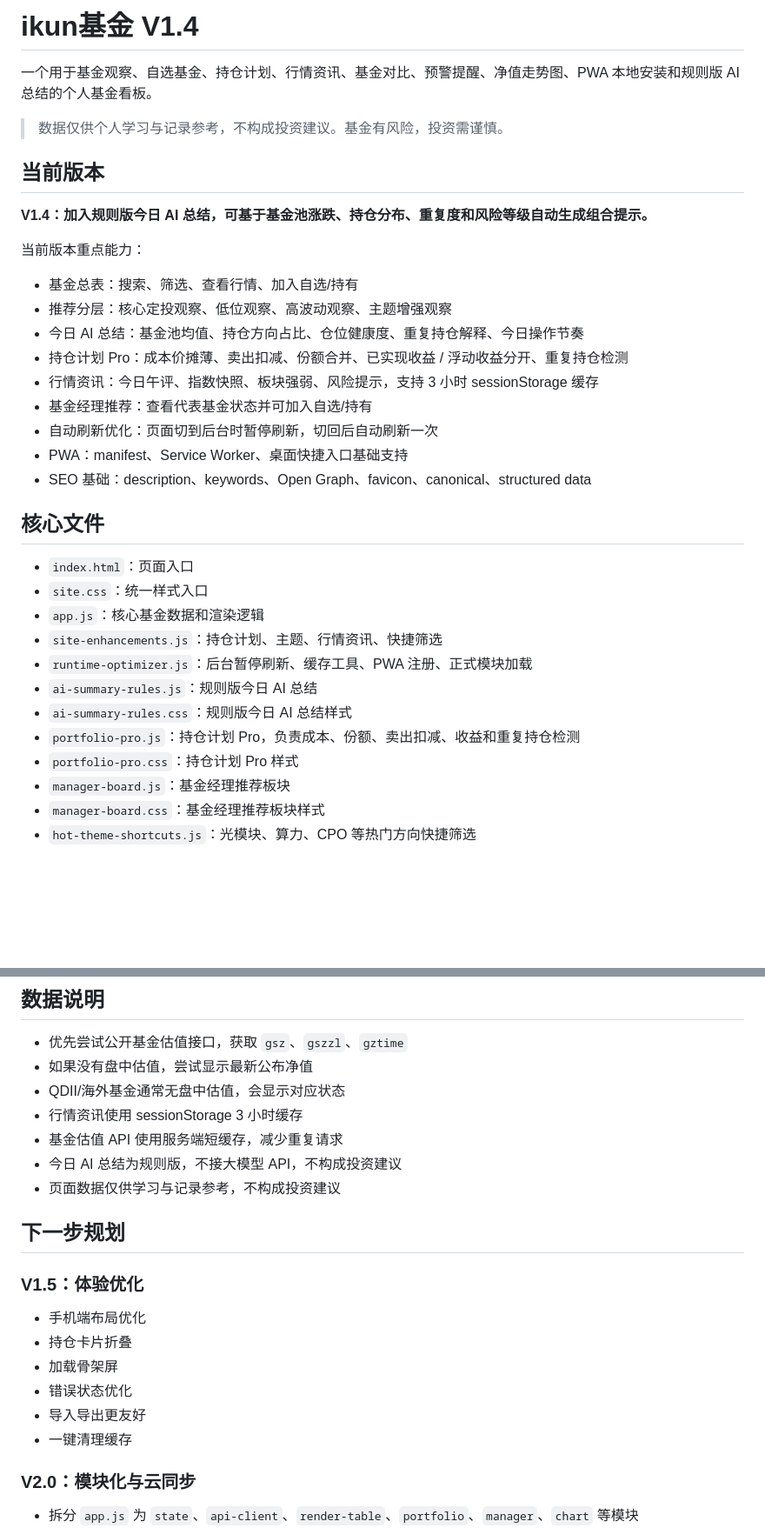
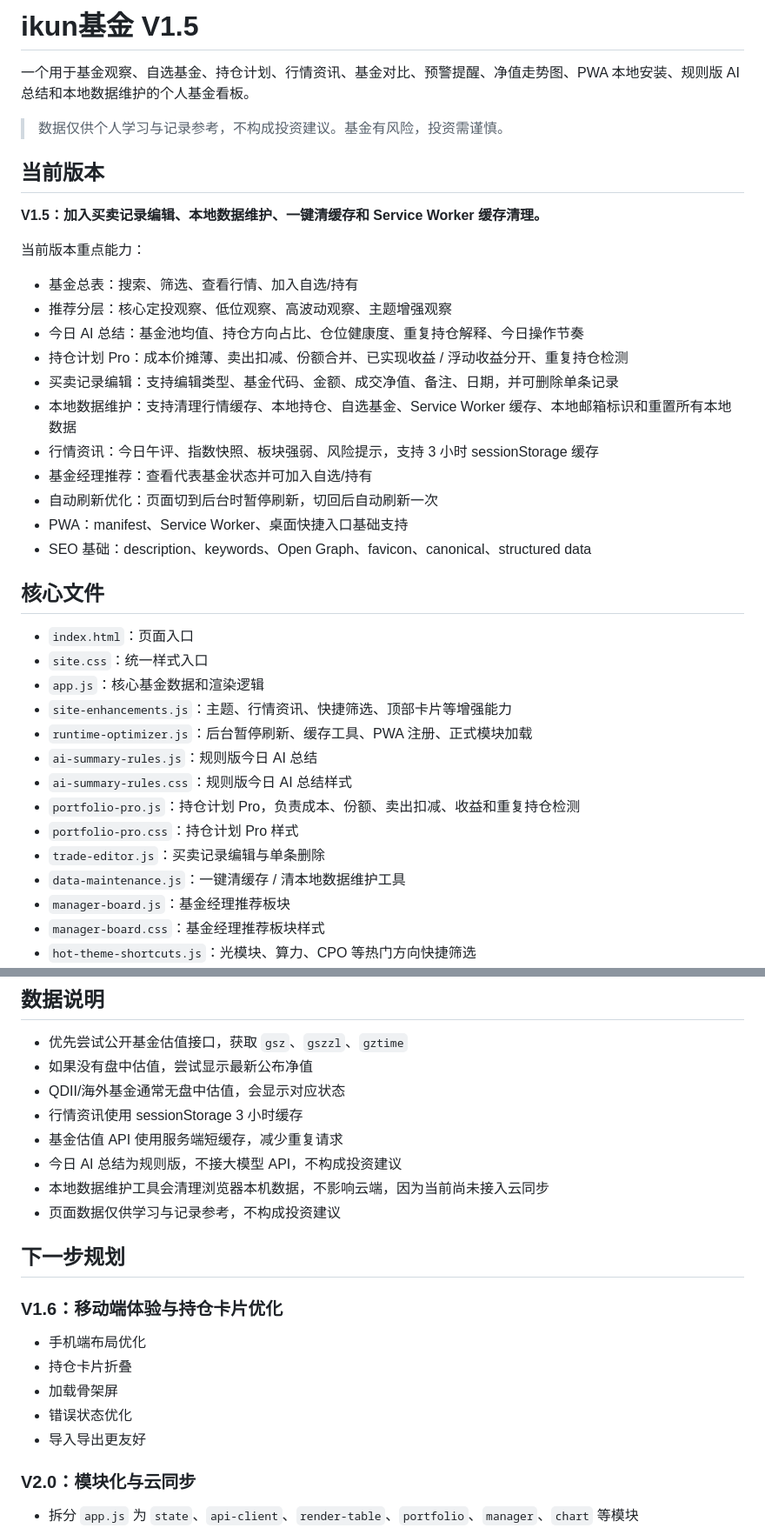
Before and after one commit to tan520888/world-tour, a Markdown page: README.md, 2 parts joined by grey strips. Shown at 87% size. GitHub-like rendering; blank space fills up the shorter version.

Commit message:
Update README to V1.5 maintenance and trade editing

```diff
--- a/README.md
+++ b/README.md
@@ -1,12 +1,12 @@
-# ikun基金 V1.4
+# ikun基金 V1.5
 
-一个用于基金观察、自选基金、持仓计划、行情资讯、基金对比、预警提醒、净值走势图、PWA 本地安装和规则版 AI 总结的个人基金看板。
+一个用于基金观察、自选基金、持仓计划、行情资讯、基金对比、预警提醒、净值走势图、PWA 本地安装、规则版 AI 总结和本地数据维护的个人基金看板。
 
 > 数据仅供个人学习与记录参考，不构成投资建议。基金有风险，投资需谨慎。
 
 ## 当前版本
 
-**V1.4：加入规则版今日 AI 总结，可基于基金池涨跌、持仓分布、重复度和风险等级自动生成组合提示。**
+**V1.5：加入买卖记录编辑、本地数据维护、一键清缓存和 Service Worker 缓存清理。**
 
 当前版本重点能力：
 
@@ -14,6 +14,8 @@
 - 推荐分层：核心定投观察、低位观察、高波动观察、主题增强观察
 - 今日 AI 总结：基金池均值、持仓方向占比、仓位健康度、重复持仓解释、今日操作节奏
 - 持仓计划 Pro：成本价摊薄、卖出扣减、份额合并、已实现收益 / 浮动收益分开、重复持仓检测
+- 买卖记录编辑：支持编辑类型、基金代码、金额、成交净值、备注、日期，并可删除单条记录
+- 本地数据维护：支持清理行情缓存、本地持仓、自选基金、Service Worker 缓存、本地邮箱标识和重置所有本地数据
 - 行情资讯：今日午评、指数快照、板块强弱、风险提示，支持 3 小时 sessionStorage 缓存
 - 基金经理推荐：查看代表基金状态并可加入自选/持有
 - 自动刷新优化：页面切到后台时暂停刷新，切回后自动刷新一次
@@ -25,12 +27,14 @@
 - `index.html`：页面入口
 - `site.css`：统一样式入口
 - `app.js`：核心基金数据和渲染逻辑
-- `site-enhancements.js`：持仓计划、主题、行情资讯、快捷筛选
+- `site-enhancements.js`：主题、行情资讯、快捷筛选、顶部卡片等增强能力
 - `runtime-optimizer.js`：后台暂停刷新、缓存工具、PWA 注册、正式模块加载
 - `ai-summary-rules.js`：规则版今日 AI 总结
 - `ai-summary-rules.css`：规则版今日 AI 总结样式
 - `portfolio-pro.js`：持仓计划 Pro，负责成本、份额、卖出扣减、收益和重复持仓检测
 - `portfolio-pro.css`：持仓计划 Pro 样式
+- `trade-editor.js`：买卖记录编辑与单条删除
+- `data-maintenance.js`：一键清缓存 / 清本地数据维护工具
 - `manager-board.js`：基金经理推荐板块
 - `manager-board.css`：基金经理推荐板块样式
 - `hot-theme-shortcuts.js`：光模块、算力、CPO 等热门方向快捷筛选
@@ -82,18 +86,18 @@ npm run format  # Prettier 格式化
 - 行情资讯使用 sessionStorage 3 小时缓存
 - 基金估值 API 使用服务端短缓存，减少重复请求
 - 今日 AI 总结为规则版，不接大模型 API，不构成投资建议
+- 本地数据维护工具会清理浏览器本机数据，不影响云端，因为当前尚未接入云同步
 - 页面数据仅供学习与记录参考，不构成投资建议
 
 ## 下一步规划
 
-### V1.5：体验优化
+### V1.6：移动端体验与持仓卡片优化
 
 - 手机端布局优化
 - 持仓卡片折叠
 - 加载骨架屏
 - 错误状态优化
 - 导入导出更友好
-- 一键清理缓存
 
 ### V2.0：模块化与云同步
 
```
